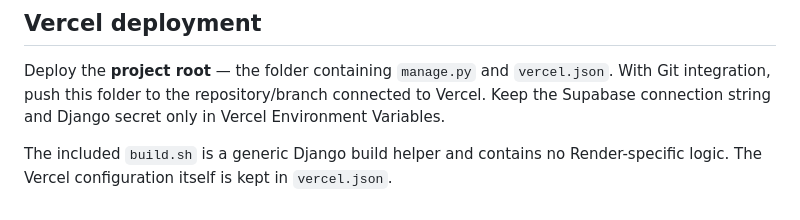
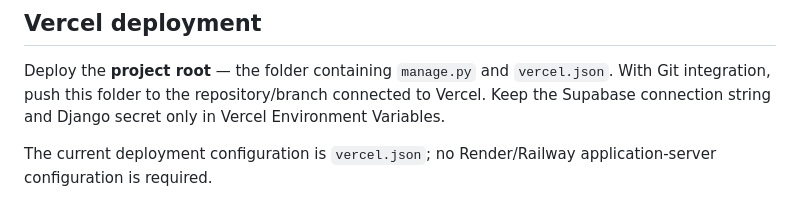
Before and after one commit to AdnanAliCoder/mcq-campus, a Markdown page: README.md, the part around the change. Rendered like a GitHub page.

Commit message:
Keep deployment documentation aligned with cleaned repository

```diff
--- a/README.md
+++ b/README.md
@@ -75,4 +75,4 @@ If `DATABASE_URL` is omitted locally, Django uses SQLite for development/testing
 
 Deploy the **project root** — the folder containing `manage.py` and `vercel.json`. With Git integration, push this folder to the repository/branch connected to Vercel. Keep the Supabase connection string and Django secret only in Vercel Environment Variables.
 
-The included `build.sh` is a generic Django build helper and contains no Render-specific logic. The Vercel configuration itself is kept in `vercel.json`.
+The current deployment configuration is `vercel.json`; no Render/Railway application-server configuration is required.
```
